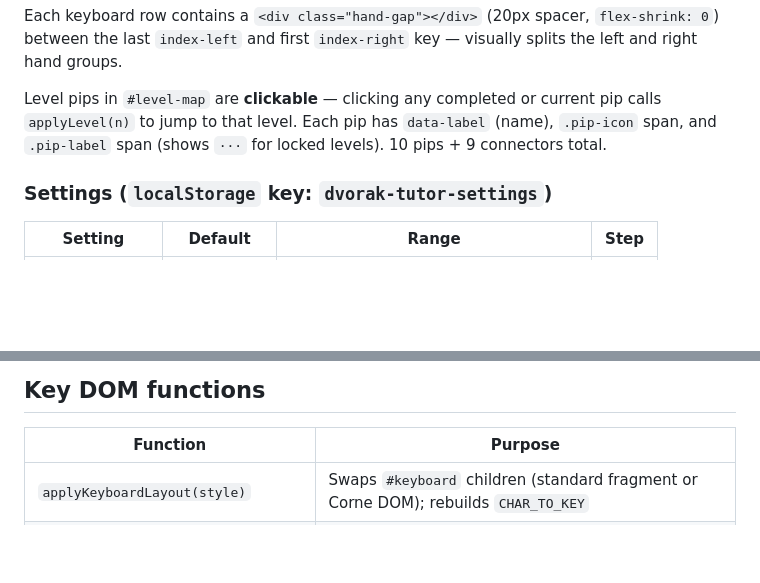
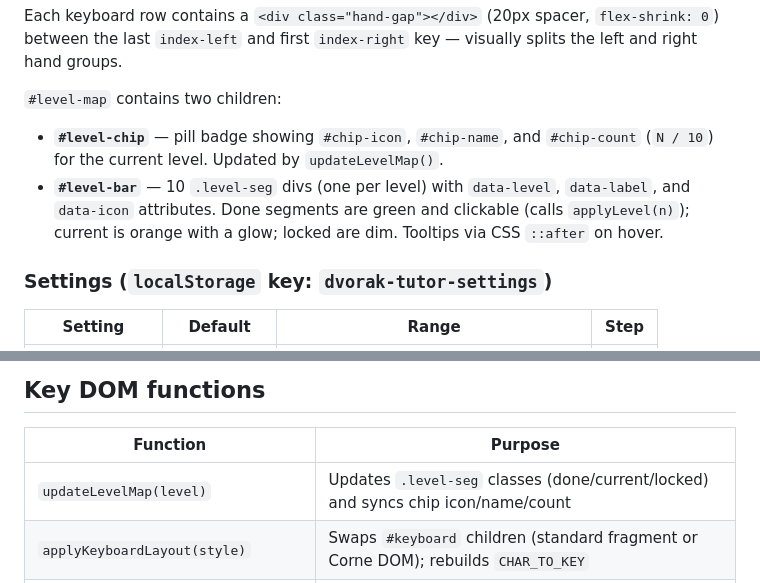
Before and after one commit to cbrayanalytics/dvorak-tutor, a Markdown page: CLAUDE.md, 2 parts joined by grey strips. Drawn GitHub-style; blank space fills up the shorter version.

Commit message:
docs: update CLAUDE.md and progress.md for level-map redesign

```diff
--- a/CLAUDE.md
+++ b/CLAUDE.md
@@ -69,7 +69,9 @@ Applied to both keyboard keys and characters in the typed-text display. Also use
 
 Each keyboard row contains a `<div class="hand-gap"></div>` (20px spacer, `flex-shrink: 0`) between the last `index-left` and first `index-right` key — visually splits the left and right hand groups.
 
-Level pips in `#level-map` are **clickable** — clicking any completed or current pip calls `applyLevel(n)` to jump to that level. Each pip has `data-label` (name), `.pip-icon` span, and `.pip-label` span (shows `···` for locked levels). 10 pips + 9 connectors total.
+`#level-map` contains two children:
+- **`#level-chip`** — pill badge showing `#chip-icon`, `#chip-name`, and `#chip-count` (`N / 10`) for the current level. Updated by `updateLevelMap()`.
+- **`#level-bar`** — 10 `.level-seg` divs (one per level) with `data-level`, `data-label`, and `data-icon` attributes. Done segments are green and clickable (calls `applyLevel(n)`); current is orange with a glow; locked are dim. Tooltips via CSS `::after` on hover.
 
 ### Settings (`localStorage` key: `dvorak-tutor-settings`)
 
@@ -174,6 +176,7 @@ Stats bar order: **WPM | ACC | progress bar | BEST | STREAK | TREND | TIME** (TI
 
 | Function | Purpose |
 |----------|---------|
+| `updateLevelMap(level)` | Updates `.level-seg` classes (done/current/locked) and syncs chip icon/name/count |
 | `applyKeyboardLayout(style)` | Swaps `#keyboard` children (standard fragment or Corne DOM); rebuilds `CHAR_TO_KEY` |
 | `applyLevel(n)` | Sets `currentLevel`, saves, re-renders keyboard/map, starts round |
 | `advanceLevel()` | Fires confetti, then calls `applyLevel(currentLevel + 1)` |
```
Also changed, not shown: .claude/progress.md (+3 -2 lines).
